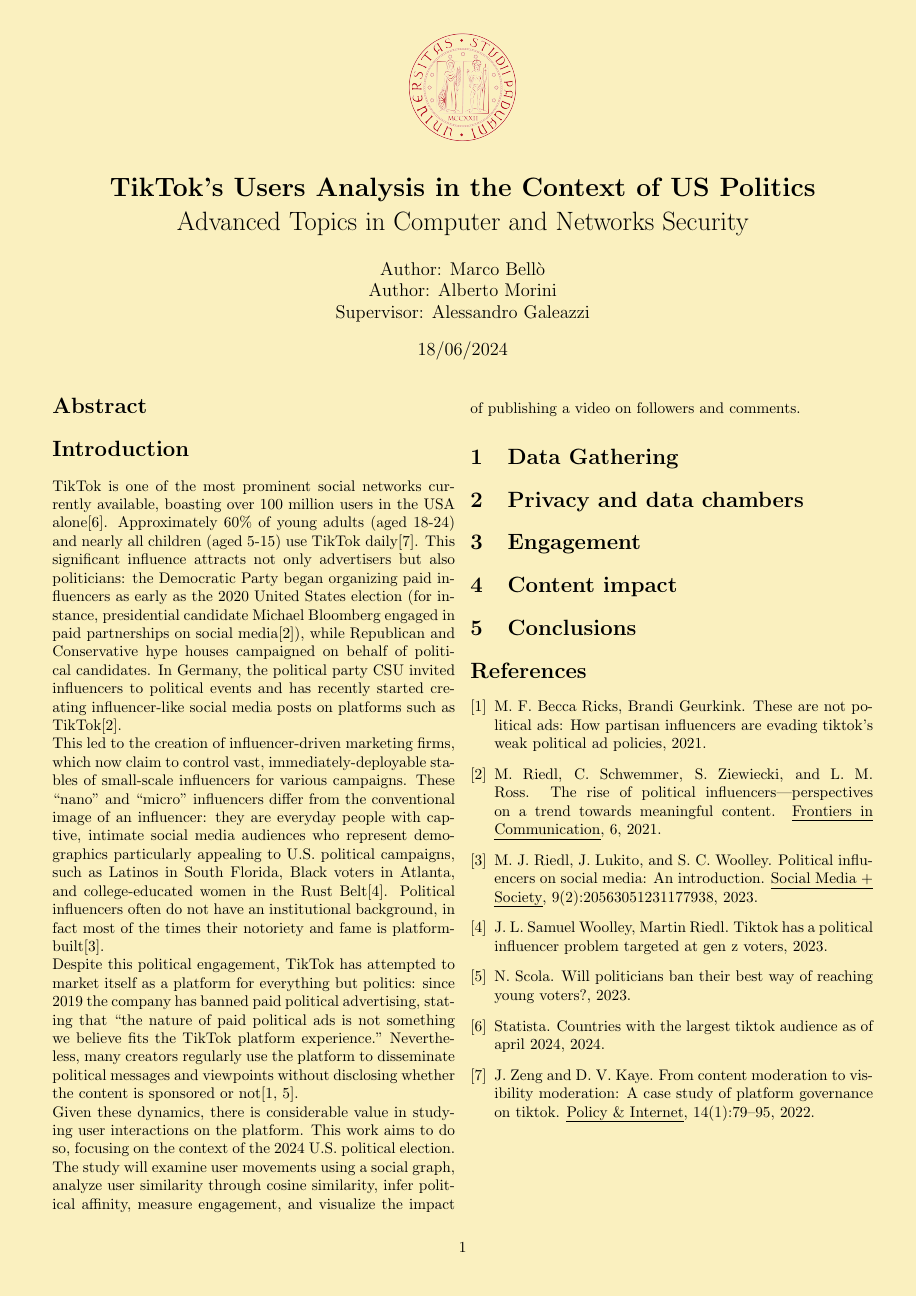
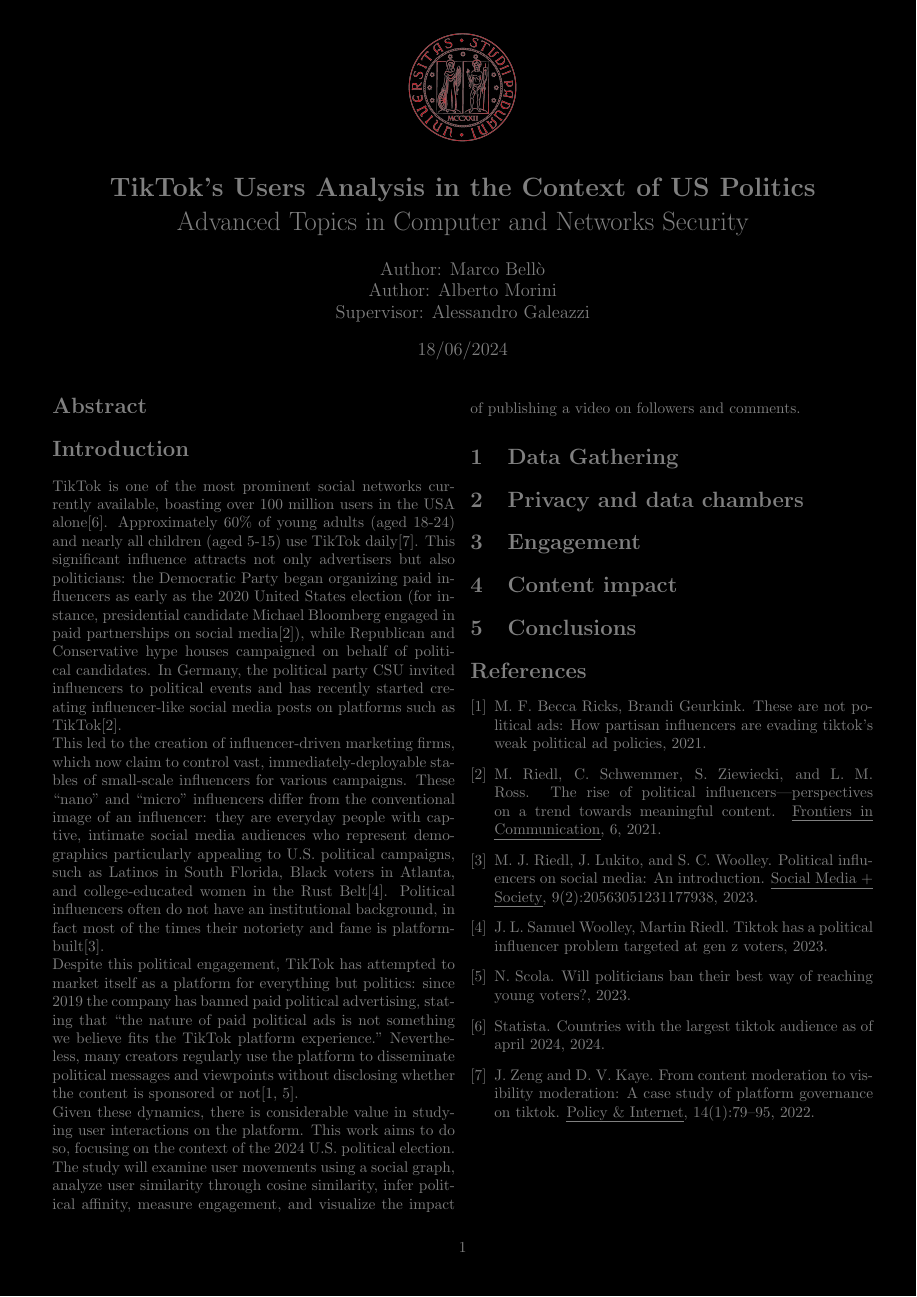
Before and after one commit to albertomorini/CNS, a LaTeX paper (docs/report.tex, which reads docs/report_config.tex): the whole page. Compiled offline with pdfLaTeX.

Commit message:
darkmode latex

```diff
--- a/docs/report.tex
+++ b/docs/report.tex
@@ -24,7 +24,6 @@
 
 % Document begin
 \begin{document}
-\pagecolor{blond} %per occhi
 
 \maketitle
 
--- a/docs/report_config.tex
+++ b/docs/report_config.tex
@@ -64,4 +64,6 @@
 \newcommand{\fede}[2]{{\color{fedecolor2}{(Fede:\sout{#1} #2})}}
 \newcommand{\fedecom}[1]{\todo[color=fedecolor!40, inline]{{\it Fede:} #1}}
 
-\definecolor{blond}{rgb}{0.98, 0.94, 0.75}
+%dark mode document
+\pagecolor[rgb]{0,0,0} %black
+\color[rgb]{0.5,0.5,0.5} %grey
```
